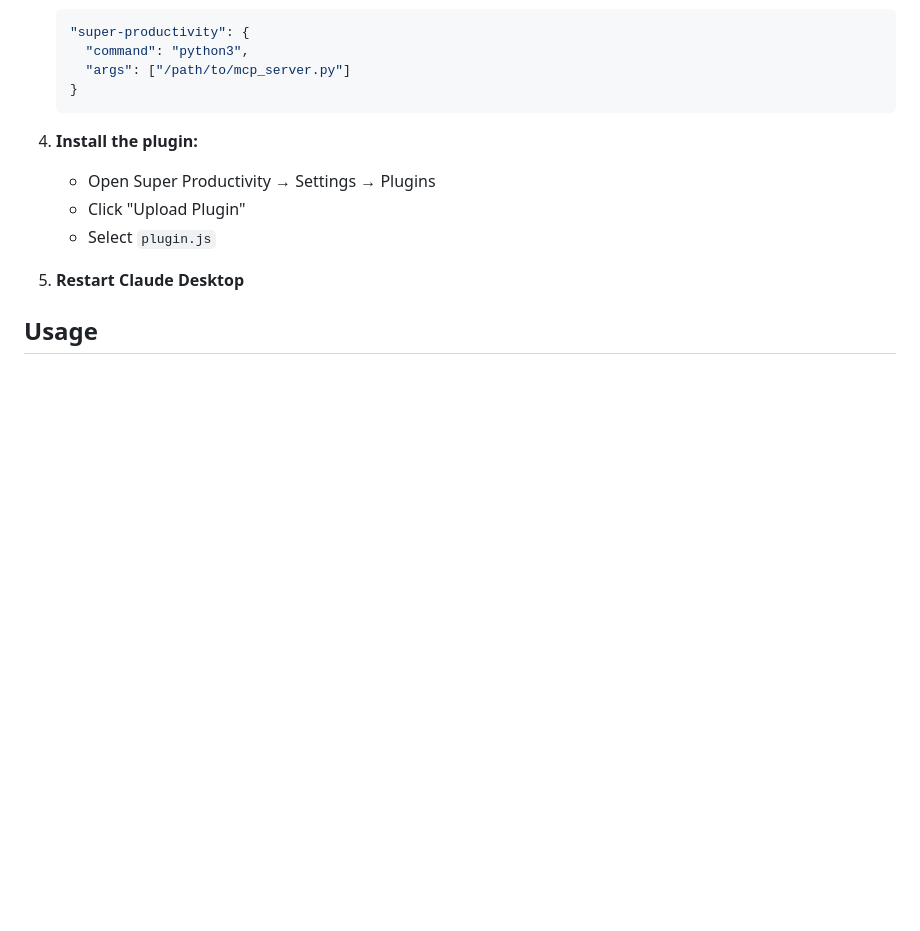
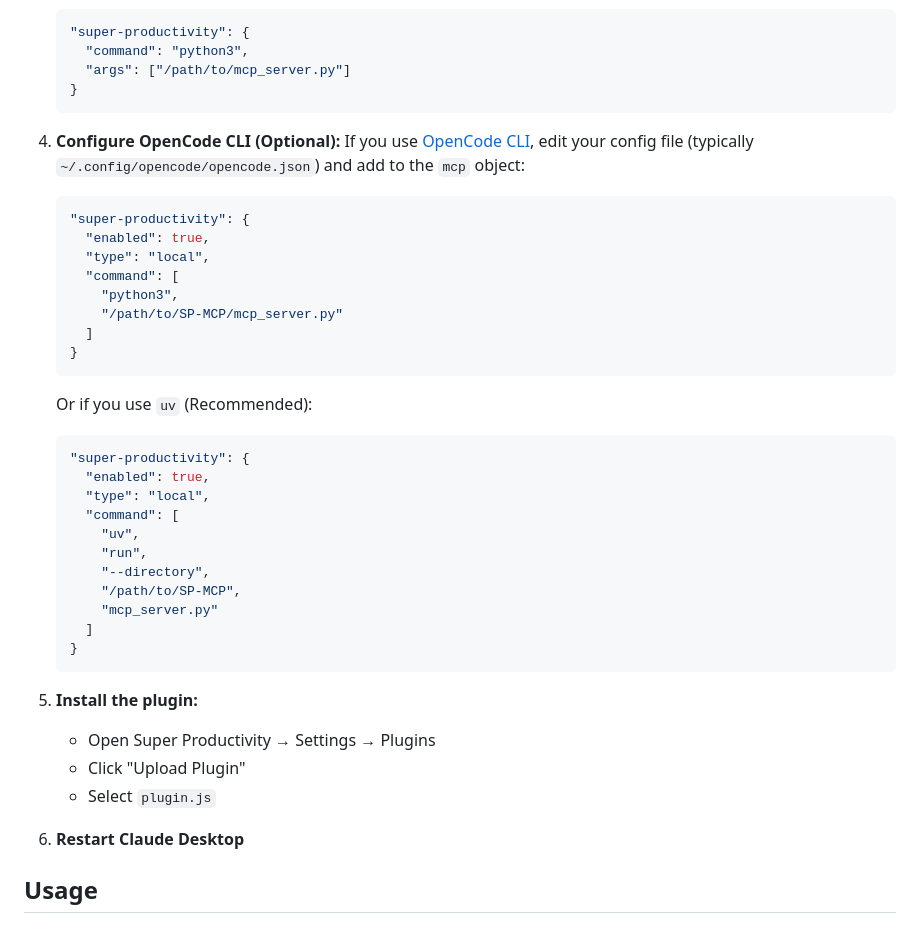
Before and after one commit to mycochang/SP-MCP, a Markdown page: README.md, the part around the change. Rendered like a GitHub page; blank space fills up the shorter version.

Commit message:
docs: Add OpenCode CLI setup instructions

````diff
--- a/README.md
+++ b/README.md
@@ -61,12 +61,41 @@ Once that's done, restart claude (and Super Prod for good measure) and you shoul
    }
    ```
 
-4. **Install the plugin:**
+4. **Configure OpenCode CLI (Optional):**
+   If you use [OpenCode CLI](https://github.com/opencode-ai/cli), edit your config file (typically `~/.config/opencode/opencode.json`) and add to the `mcp` object:
+
+   ```json
+   "super-productivity": {
+     "enabled": true,
+     "type": "local",
+     "command": [
+       "python3",
+       "/path/to/SP-MCP/mcp_server.py"
+     ]
+   }
+   ```
+
+   Or if you use `uv` (Recommended):
+   ```json
+   "super-productivity": {
+     "enabled": true,
+     "type": "local",
+     "command": [
+       "uv",
+       "run",
+       "--directory",
+       "/path/to/SP-MCP",
+       "mcp_server.py"
+     ]
+   }
+   ```
+
+5. **Install the plugin:**
    - Open Super Productivity → Settings → Plugins
    - Click "Upload Plugin"
    - Select `plugin.js`
 
-5. **Restart Claude Desktop**
+6. **Restart Claude Desktop**
 
 ## Usage
 
````
